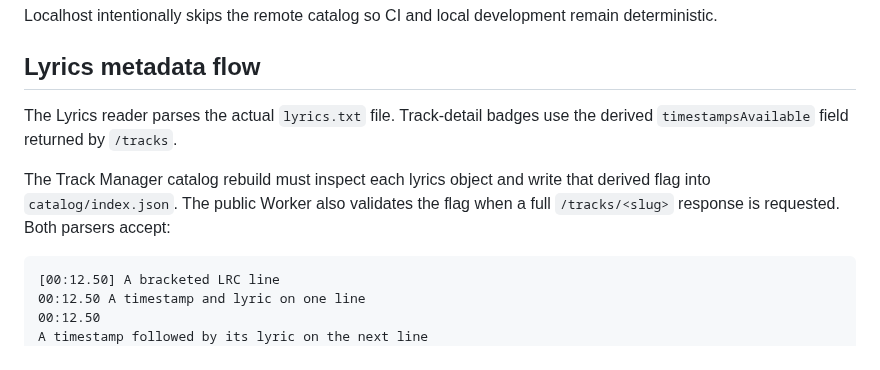
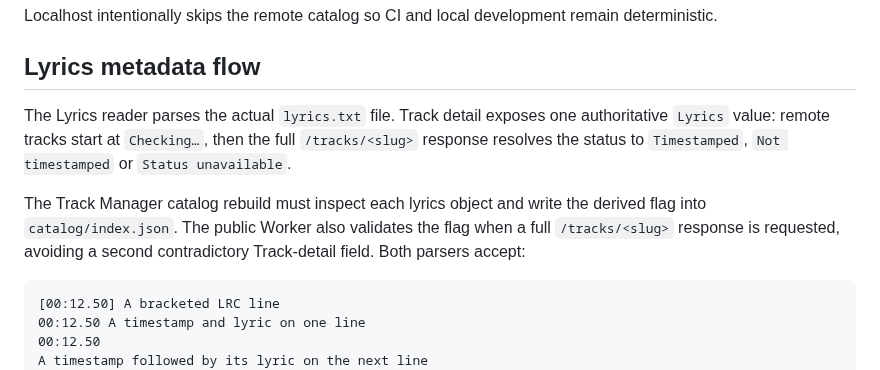
Before and after one commit to shinobione/LaunchPAD-APP, a Markdown page: ARCHITECTURE.md, the part around the change. Drawn GitHub-style.

Commit message:
Document the authoritative lyrics status

````diff
--- a/ARCHITECTURE.md
+++ b/ARCHITECTURE.md
@@ -89,9 +89,9 @@ Localhost intentionally skips the remote catalog so CI and local development rem
 
 ## Lyrics metadata flow
 
-The Lyrics reader parses the actual `lyrics.txt` file. Track-detail badges use the derived `timestampsAvailable` field returned by `/tracks`.
+The Lyrics reader parses the actual `lyrics.txt` file. Track detail exposes one authoritative `Lyrics` value: remote tracks start at `Checking…`, then the full `/tracks/<slug>` response resolves the status to `Timestamped`, `Not timestamped` or `Status unavailable`.
 
-The Track Manager catalog rebuild must inspect each lyrics object and write that derived flag into `catalog/index.json`. The public Worker also validates the flag when a full `/tracks/<slug>` response is requested. Both parsers accept:
+The Track Manager catalog rebuild must inspect each lyrics object and write the derived flag into `catalog/index.json`. The public Worker also validates the flag when a full `/tracks/<slug>` response is requested, avoiding a second contradictory Track-detail field. Both parsers accept:
 
 ```text
 [00:12.50] A bracketed LRC line
````
